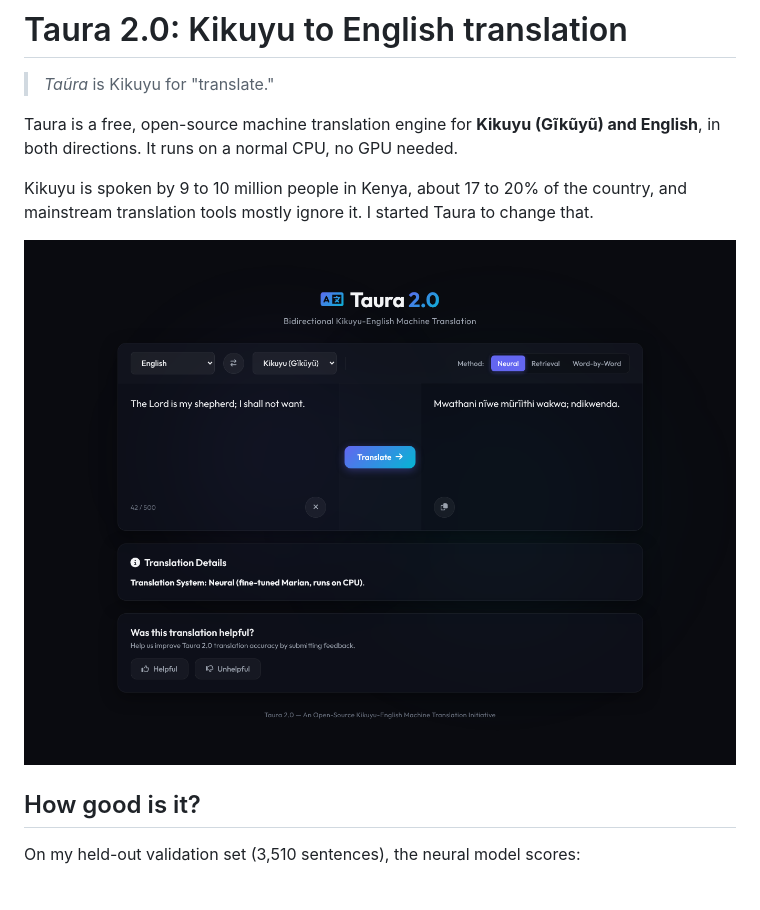
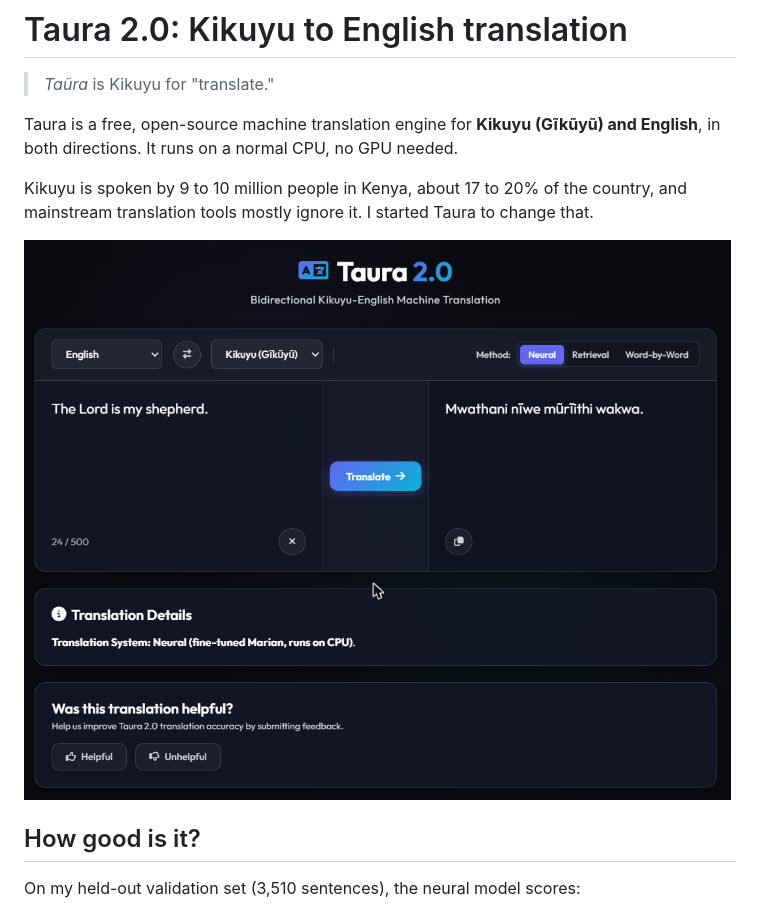
Before and after one commit to Garnet-Owl/taura-2.0, a Markdown page: README.md, the part around the change. Rendered like a GitHub page; pictures changed too: data/assets/taura-iu-screenshot.png (deleted), data/assets/taura-ui-screenshot.png (added).

```diff
--- a/README.md
+++ b/README.md
@@ -6,7 +6,7 @@ Taura is a free, open-source machine translation engine for **Kikuyu (Gĩkũyũ)
 
 Kikuyu is spoken by 9 to 10 million people in Kenya, about 17 to 20% of the country, and mainstream translation tools mostly ignore it. I started Taura to change that.
 
-![Taura 2.0 web UI](data/assets/taura-iu-screenshot.png)
+![Taura 2.0 translating "The Lord is my shepherd." from English to Kikuyu](data/assets/taura-ui-screenshot.png)
 
 ## How good is it?
 
```
Also changed, not shown: AGENTS.md (+1 -1 lines), CLAUDE.md (+1 -1 lines), 1 other file.
